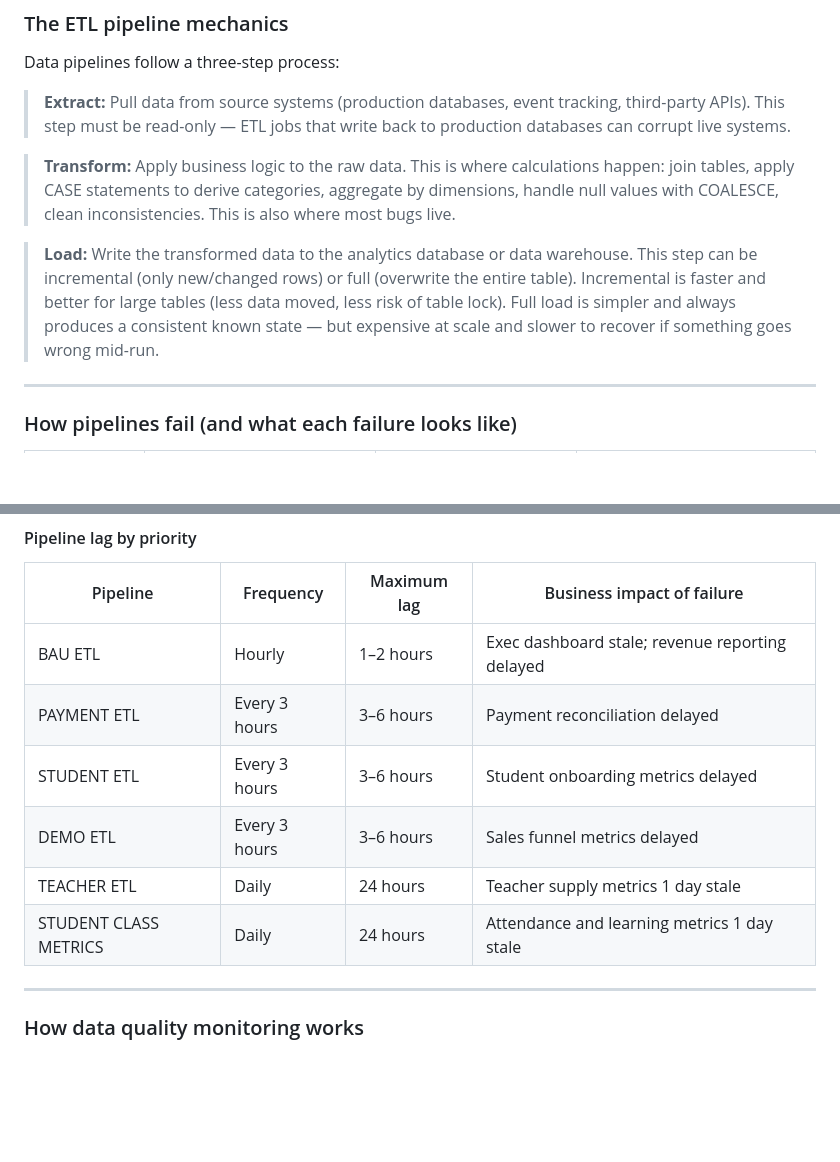
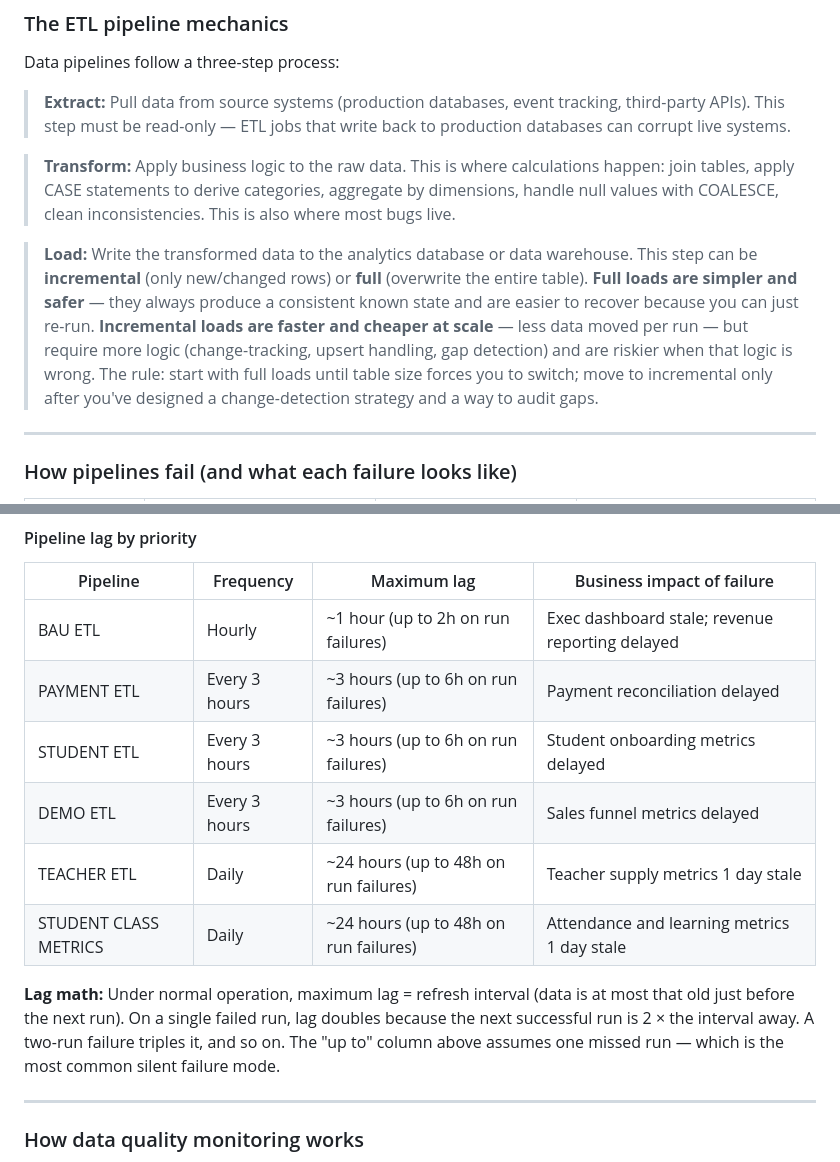
Before and after one commit to loadingpeacefully/pm-knowledge-base, a Markdown page: concept-library/06-metrics-and-analytics/data-quality-and-pipelines.md, 2 parts joined by grey strips. Rendered like a GitHub page; blank space fills up the shorter version.

```diff
--- a/concept-library/06-metrics-and-analytics/data-quality-and-pipelines.md
+++ b/concept-library/06-metrics-and-analytics/data-quality-and-pipelines.md
@@ -172,7 +172,7 @@ Data pipelines follow a three-step process:
 
 > **Transform:** Apply business logic to the raw data. This is where calculations happen: join tables, apply CASE statements to derive categories, aggregate by dimensions, handle null values with COALESCE, clean inconsistencies. This is also where most bugs live.
 
-> **Load:** Write the transformed data to the analytics database or data warehouse. This step can be incremental (only new/changed rows) or full (overwrite the entire table). Incremental is faster and better for large tables (less data moved, less risk of table lock). Full load is simpler and always produces a consistent known state — but expensive at scale and slower to recover if something goes wrong mid-run.
+> **Load:** Write the transformed data to the analytics database or data warehouse. This step can be **incremental** (only new/changed rows) or **full** (overwrite the entire table). **Full loads are simpler and safer** — they always produce a consistent known state and are easier to recover because you can just re-run. **Incremental loads are faster and cheaper at scale** — less data moved per run — but require more logic (change-tracking, upsert handling, gap detection) and are riskier when that logic is wrong. The rule: start with full loads until table size forces you to switch; move to incremental only after you've designed a change-detection strategy and a way to audit gaps.
 
 ---
 
@@ -209,12 +209,14 @@ Production databases (PostgreSQL)
 
 | Pipeline | Frequency | Maximum lag | Business impact of failure |
 |---|---|---|---|
-| BAU ETL | Hourly | 1–2 hours | Exec dashboard stale; revenue reporting delayed |
-| PAYMENT ETL | Every 3 hours | 3–6 hours | Payment reconciliation delayed |
-| STUDENT ETL | Every 3 hours | 3–6 hours | Student onboarding metrics delayed |
-| DEMO ETL | Every 3 hours | 3–6 hours | Sales funnel metrics delayed |
-| TEACHER ETL | Daily | 24 hours | Teacher supply metrics 1 day stale |
-| STUDENT CLASS METRICS | Daily | 24 hours | Attendance and learning metrics 1 day stale |
+| BAU ETL | Hourly | ~1 hour (up to 2h on run failures) | Exec dashboard stale; revenue reporting delayed |
+| PAYMENT ETL | Every 3 hours | ~3 hours (up to 6h on run failures) | Payment reconciliation delayed |
+| STUDENT ETL | Every 3 hours | ~3 hours (up to 6h on run failures) | Student onboarding metrics delayed |
+| DEMO ETL | Every 3 hours | ~3 hours (up to 6h on run failures) | Sales funnel metrics delayed |
+| TEACHER ETL | Daily | ~24 hours (up to 48h on run failures) | Teacher supply metrics 1 day stale |
+| STUDENT CLASS METRICS | Daily | ~24 hours (up to 48h on run failures) | Attendance and learning metrics 1 day stale |
+
+**Lag math:** Under normal operation, maximum lag = refresh interval (data is at most that old just before the next run). On a single failed run, lag doubles because the next successful run is 2 × the interval away. A two-run failure triples it, and so on. The "up to" column above assumes one missed run — which is the most common silent failure mode.
 
 ---
 
```
Also changed, not shown: concept-library/06-metrics-and-analytics/dashboards-and-bi-tools.md (+24 -18 lines), concept-library/06-metrics-and-analytics/statistical-significance.md (+18 -14 lines).
